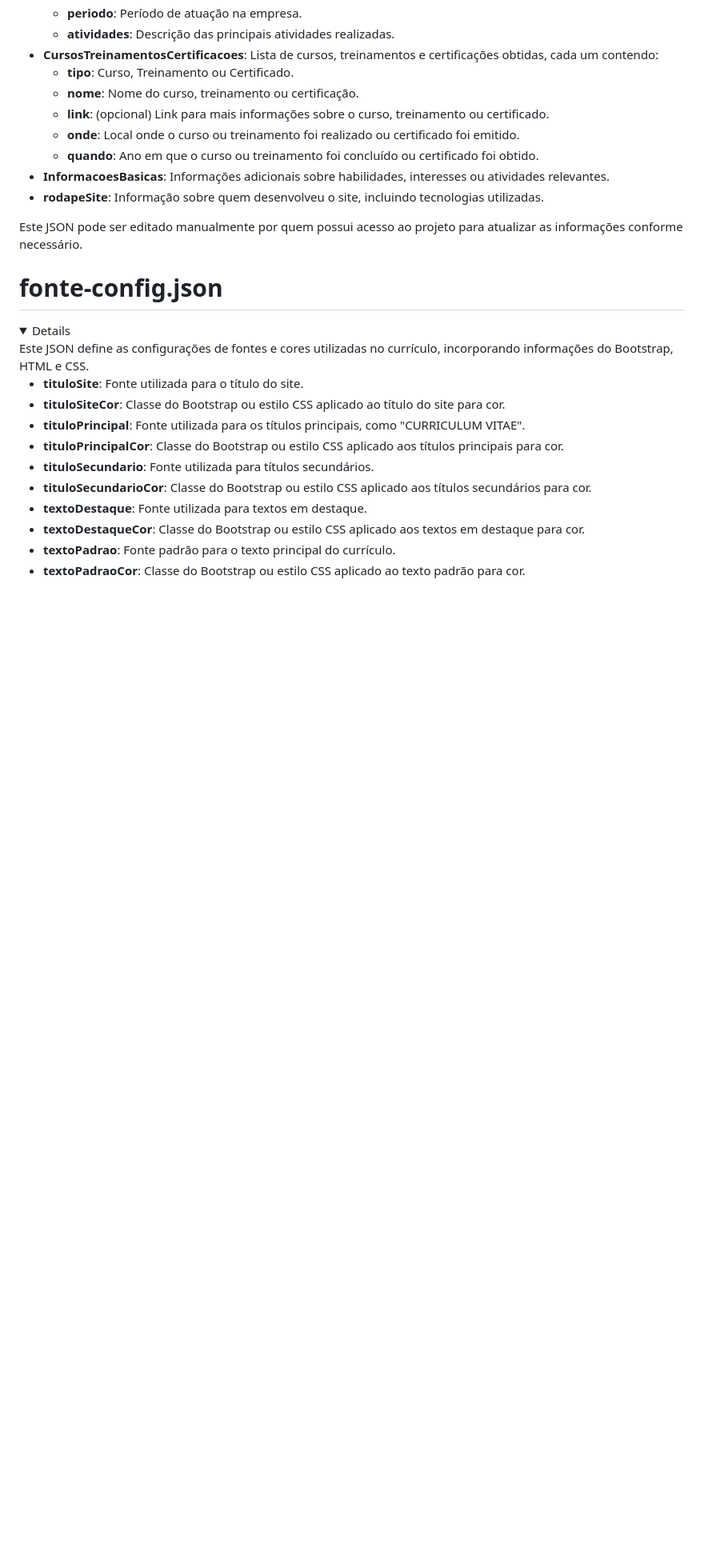
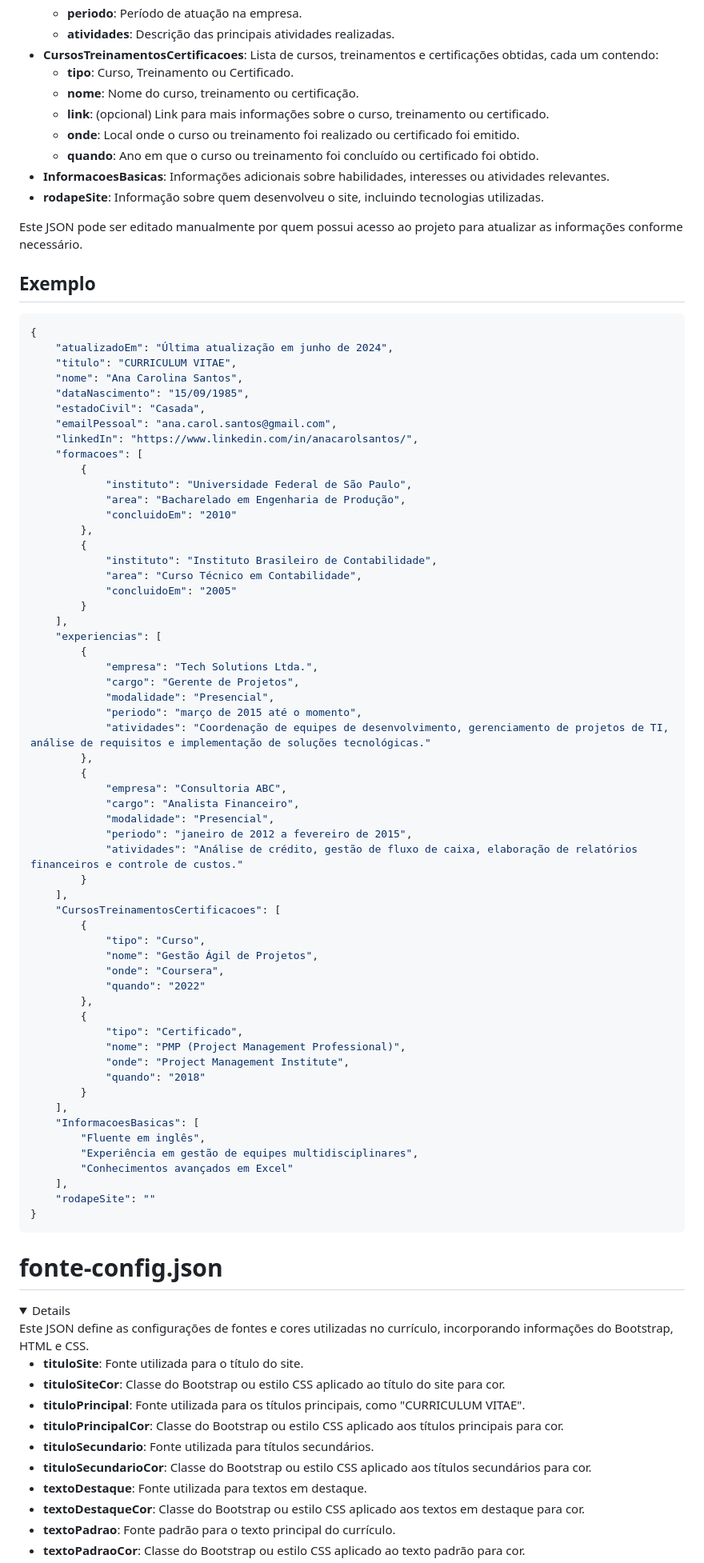
Before and after one commit to brunosm13/curriculo-json, a Markdown page: server/data/README.md, the part around the change. Shown at 80% size. Drawn GitHub-style; folded sections open; blank space fills up the shorter version.

````diff
--- a/server/data/README.md
+++ b/server/data/README.md
@@ -32,7 +32,70 @@ Este JSON é utilizado para carregar as informações do currículo. Os atributo
 - **rodapeSite**: Informação sobre quem desenvolveu o site, incluindo tecnologias utilizadas.
 
 Este JSON pode ser editado manualmente por quem possui acesso ao projeto para atualizar as informações conforme necessário.
+
+## Exemplo
+
+```json
+{
+	"atualizadoEm": "Última atualização em junho de 2024",
+	"titulo": "CURRICULUM VITAE",
+	"nome": "Ana Carolina Santos",
+	"dataNascimento": "15/09/1985",
+	"estadoCivil": "Casada",
+	"emailPessoal": "ana.carol.santos@gmail.com",
+	"linkedIn": "https://www.linkedin.com/in/anacarolsantos/",
+	"formacoes": [
+		{
+			"instituto": "Universidade Federal de São Paulo",
+			"area": "Bacharelado em Engenharia de Produção",
+			"concluidoEm": "2010"
+		},
+		{
+			"instituto": "Instituto Brasileiro de Contabilidade",
+			"area": "Curso Técnico em Contabilidade",
+			"concluidoEm": "2005"
+		}
+	],
+	"experiencias": [
+		{
+			"empresa": "Tech Solutions Ltda.",
+			"cargo": "Gerente de Projetos",
+			"modalidade": "Presencial",
+			"periodo": "março de 2015 até o momento",
+			"atividades": "Coordenação de equipes de desenvolvimento, gerenciamento de projetos de TI, análise de requisitos e implementação de soluções tecnológicas."
+		},
+		{
+			"empresa": "Consultoria ABC",
+			"cargo": "Analista Financeiro",
+			"modalidade": "Presencial",
+			"periodo": "janeiro de 2012 a fevereiro de 2015",
+			"atividades": "Análise de crédito, gestão de fluxo de caixa, elaboração de relatórios financeiros e controle de custos."
+		}
+	],
+	"CursosTreinamentosCertificacoes": [
+		{
+			"tipo": "Curso",
+			"nome": "Gestão Ágil de Projetos",
+			"onde": "Coursera",
+			"quando": "2022"
+		},
+		{
+			"tipo": "Certificado",
+			"nome": "PMP (Project Management Professional)",
+			"onde": "Project Management Institute",
+			"quando": "2018"
+		}
+	],
+	"InformacoesBasicas": [
+		"Fluente em inglês",
+		"Experiência em gestão de equipes multidisciplinares",
+		"Conhecimentos avançados em Excel"
+	],
+	"rodapeSite": ""
+}
+```
 </details>
+
 
 # fonte-config.json
 
````
